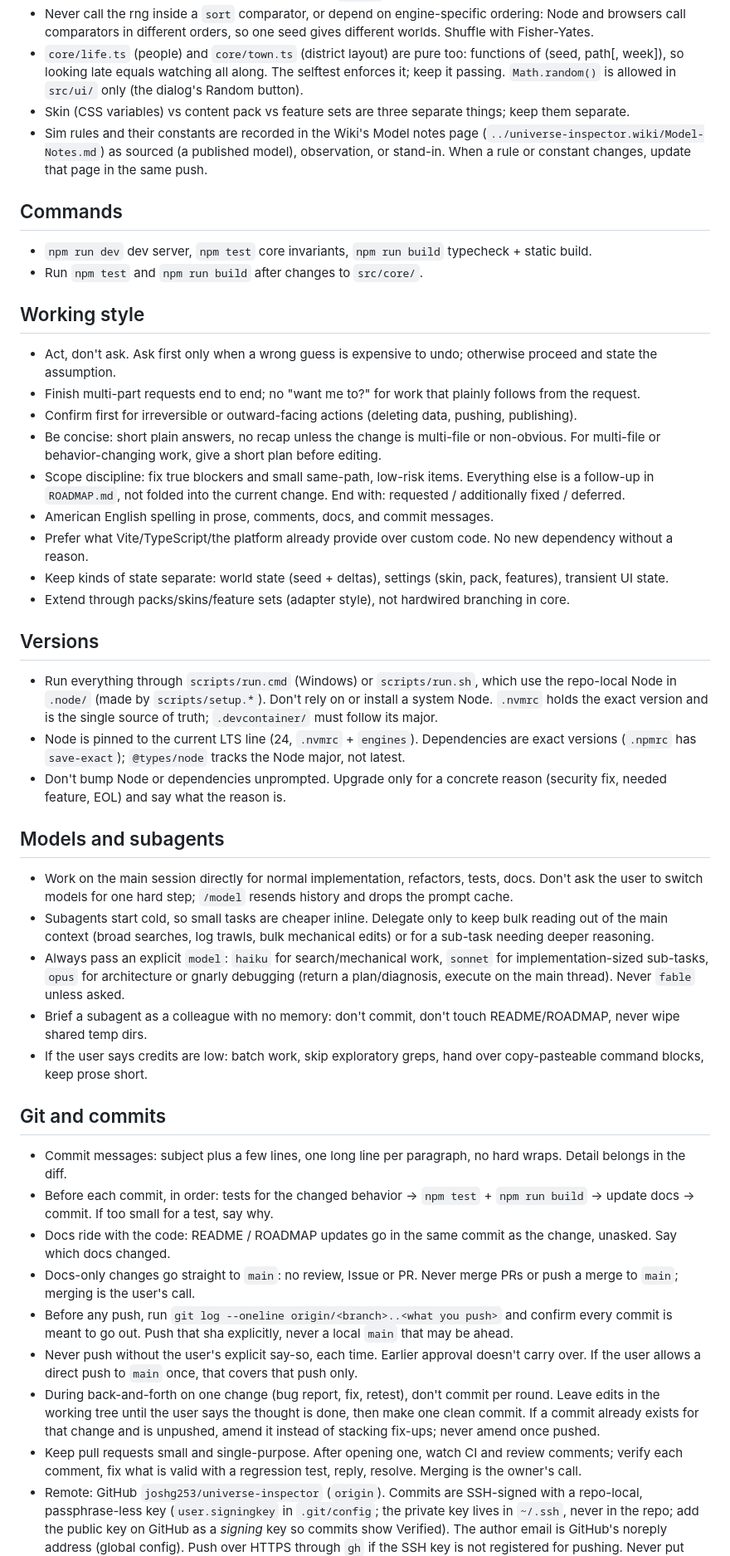
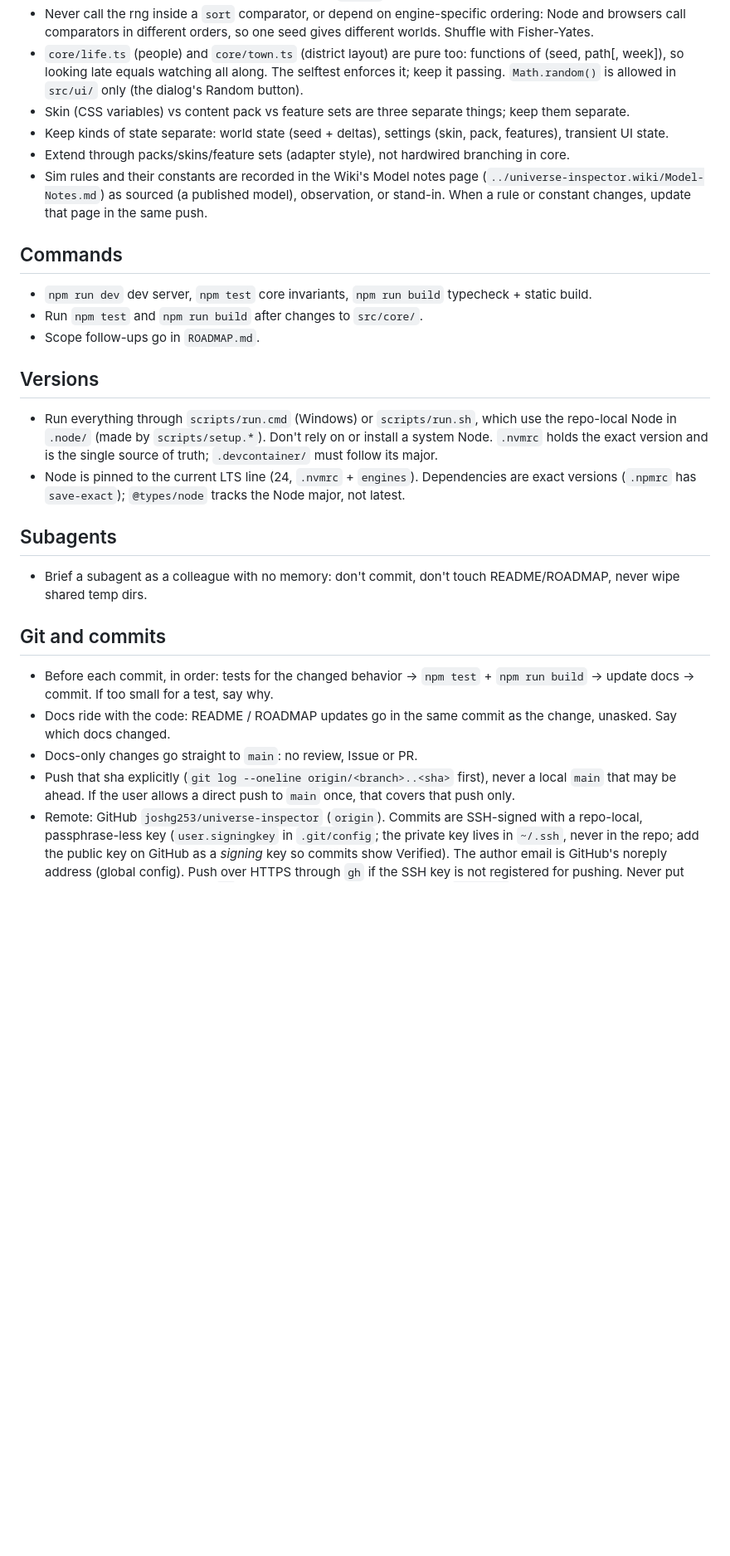
Before and after one commit to joshg253/universe-inspector, a Markdown page: CLAUDE.md, the part around one of its changes. Shown at 83% size. Drawn GitHub-style; blank space fills up the shorter version.

Commit message:
CLAUDE.md: drop rules now in the global config, point to it
Co-Authored-By: Claude Sonnet 5.5 <noreply@anthropic.com>

```diff
--- a/CLAUDE.md
+++ b/CLAUDE.md
@@ -17,6 +19,8 @@ Roadmap Inbox when the user mentions them.
   looking late equals watching all along. The selftest enforces it; keep it passing. `Math.random()` is allowed
   in `src/ui/` only (the dialog's Random button).
 - Skin (CSS variables) vs content pack vs feature sets are three separate things; keep them separate.
+- Keep kinds of state separate: world state (seed + deltas), settings (skin, pack, features), transient UI state.
+- Extend through packs/skins/feature sets (adapter style), not hardwired branching in core.
 - Sim rules and their constants are recorded in the Wiki's Model notes page (`../universe-inspector.wiki/Model-Notes.md`)
   as sourced (a published model), observation, or stand-in. When a rule or constant changes, update that page in the same push.
 
@@ -24,20 +28,7 @@ Roadmap Inbox when the user mentions them.
 
 - `npm run dev` dev server, `npm test` core invariants, `npm run build` typecheck + static build.
 - Run `npm test` and `npm run build` after changes to `src/core/`.
-
-## Working style
-
-- Act, don't ask. Ask first only when a wrong guess is expensive to undo; otherwise proceed and state the assumption.
-- Finish multi-part requests end to end; no "want me to?" for work that plainly follows from the request.
-- Confirm first for irreversible or outward-facing actions (deleting data, pushing, publishing).
-- Be concise: short plain answers, no recap unless the change is multi-file or non-obvious. For multi-file or
-  behavior-changing work, give a short plan before editing.
-- Scope discipline: fix true blockers and small same-path, low-risk items. Everything else is a follow-up in
-  `ROADMAP.md`, not folded into the current change. End with: requested / additionally fixed / deferred.
-- American English spelling in prose, comments, docs, and commit messages.
-- Prefer what Vite/TypeScript/the platform already provide over custom code. No new dependency without a reason.
-- Keep kinds of state separate: world state (seed + deltas), settings (skin, pack, features), transient UI state.
-- Extend through packs/skins/feature sets (adapter style), not hardwired branching in core.
+- Scope follow-ups go in `ROADMAP.md`.
 
 ## Versions
 
@@ -46,41 +37,21 @@ Roadmap Inbox when the user mentions them.
   version and is the single source of truth; `.devcontainer/` must follow its major.
 - Node is pinned to the current LTS line (24, `.nvmrc` + `engines`). Dependencies are exact versions
   (`.npmrc` has `save-exact`); `@types/node` tracks the Node major, not latest.
-- Don't bump Node or dependencies unprompted. Upgrade only for a concrete reason (security fix, needed
-  feature, EOL) and say what the reason is.
 
-## Models and subagents
+## Subagents
 
-- Work on the main session directly for normal implementation, refactors, tests, docs. Don't ask the user to
-  switch models for one hard step; `/model` resends history and drops the prompt cache.
-- Subagents start cold, so small tasks are cheaper inline. Delegate only to keep bulk reading out of the main
-  context (broad searches, log trawls, bulk mechanical edits) or for a sub-task needing deeper reasoning.
-- Always pass an explicit `model`: `haiku` for search/mechanical work, `sonnet` for implementation-sized
-  sub-tasks, `opus` for architecture or gnarly debugging (return a plan/diagnosis, execute on the main thread).
-  Never `fable` unless asked.
 - Brief a subagent as a colleague with no memory: don't commit, don't touch README/ROADMAP, never wipe
   shared temp dirs.
-- If the user says credits are low: batch work, skip exploratory greps, hand over copy-pasteable command
-  blocks, keep prose short.
 
 ## Git and commits
 
-- Commit messages: subject plus a few lines, one long line per paragraph, no hard wraps. Detail belongs in the diff.
 - Before each commit, in order: tests for the changed behavior -> `npm test` + `npm run build` -> update docs
   -> commit. If too small for a test, say why.
 - Docs ride with the code: README / ROADMAP updates go in the same commit as the change, unasked. Say which
   docs changed.
-- Docs-only changes go straight to `main`: no review, Issue or PR. Never merge PRs or push a merge to `main`; merging is the
-  user's call.
-- Before any push, run `git log --oneline origin/<branch>..<what you push>` and confirm every commit is meant
-  to go out. Push that sha explicitly, never a local `main` that may be ahead.
-- Never push without the user's explicit say-so, each time. Earlier approval doesn't carry over. If the user
-  allows a direct push to `main` once, that covers that push only.
-- During back-and-forth on one change (bug report, fix, retest), don't commit per round. Leave edits in the
-  working tree until the user says the thought is done, then make one clean commit. If a commit already
-  exists for that change and is unpushed, amend it instead of stacking fix-ups; never amend once pushed.
-- Keep pull requests small and single-purpose. After opening one, watch CI and review comments; verify each
-  comment, fix what is valid with a regression test, reply, resolve. Merging is the owner's call.
+- Docs-only changes go straight to `main`: no review, Issue or PR.
+- Push that sha explicitly (`git log --oneline origin/<branch>..<sha>` first), never a local `main` that may be ahead.
+  If the user allows a direct push to `main` once, that covers that push only.
 - Remote: GitHub `joshg253/universe-inspector` (`origin`). Commits are SSH-signed with a repo-local, passphrase-less
   key (`user.signingkey` in `.git/config`; the private key lives in `~/.ssh`, never in the repo; add the public key on
   GitHub as a *signing* key so commits show Verified). The author email is GitHub's noreply address (global config).
```
Also changed, not shown: other parts of CLAUDE.md (+12 -19 lines).
